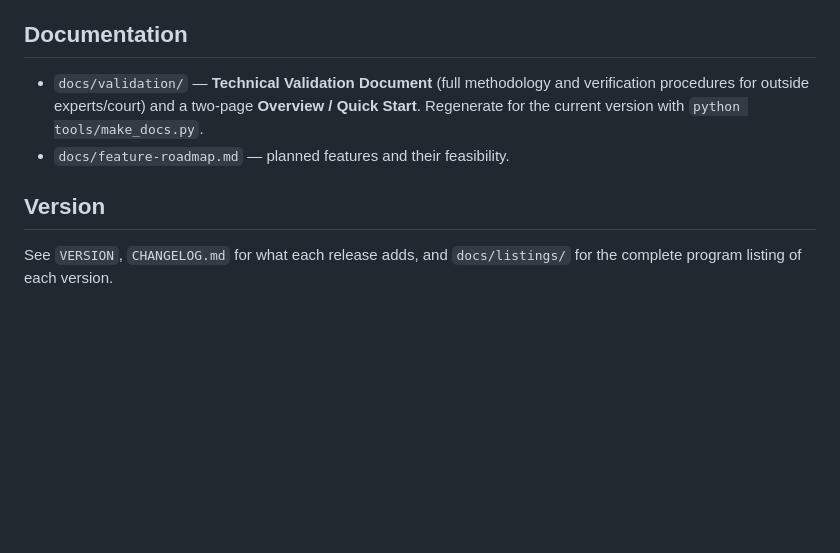
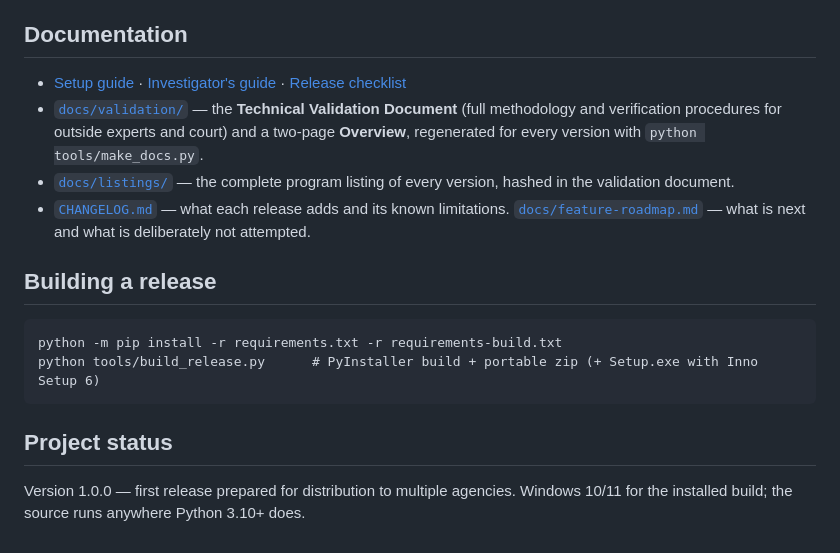
Before and after one commit to wyattrossell/Crypto_Investigator, a Markdown page: README.md, the part around one of its changes. Drawn GitHub-style; blank space fills up the shorter version.

````diff
--- a/README.md
+++ b/README.md
@@ -96,13 +81,26 @@ to the network). Then:
 
 ## Documentation
 
-- `docs/validation/` — **Technical Validation Document** (full methodology
-  and verification procedures for outside experts/court) and a two-page
-  **Overview / Quick Start**. Regenerate for the current version with
-  `python tools/make_docs.py`.
-- `docs/feature-roadmap.md` — planned features and their feasibility.
+- [Setup guide](docs/setup-guide.md) · [Investigator's guide](docs/investigator-guide.md) · [Release checklist](docs/release-checklist.md)
+- [`docs/validation/`](docs/validation/) — the **Technical Validation
+  Document** (full methodology and verification procedures for outside
+  experts and court) and a two-page **Overview**, regenerated for every
+  version with `python tools/make_docs.py`.
+- [`docs/listings/`](docs/listings/) — the complete program listing of
+  every version, hashed in the validation document.
+- [`CHANGELOG.md`](CHANGELOG.md) — what each release adds and its known
+  limitations. [`docs/feature-roadmap.md`](docs/feature-roadmap.md) — what
+  is next and what is deliberately not attempted.
 
-## Version
+## Building a release
 
-See `VERSION`, `CHANGELOG.md` for what each release adds, and
-`docs/listings/` for the complete program listing of each version.
+```
+python -m pip install -r requirements.txt -r requirements-build.txt
+python tools/build_release.py      # PyInstaller build + portable zip (+ Setup.exe with Inno Setup 6)
+```
+
+## Project status
+
+Version 1.0.0 — first release prepared for distribution to multiple
+agencies. Windows 10/11 for the installed build; the source runs anywhere
+Python 3.10+ does.
````
Also changed, not shown: other parts of README.md (+63 -78 lines), CHANGELOG.md (+37 -0 lines), docs/investigator-guide.md (added, +186 -0 lines), docs/release-checklist.md (added, +32 -0 lines), docs/setup-guide.md (added, +204 -0 lines), docs/images/start-screen.png (added), docs/images/trace-results-dark.png (added), docs/images/trace-results.png (added), 7 other files.
